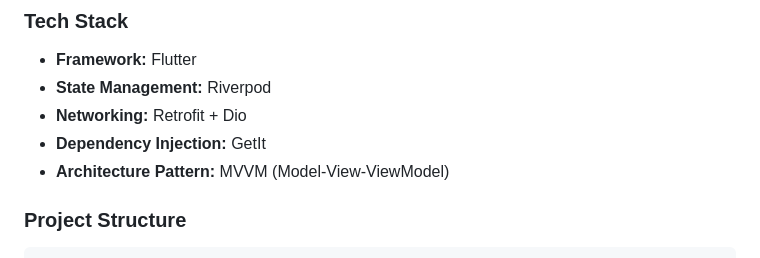
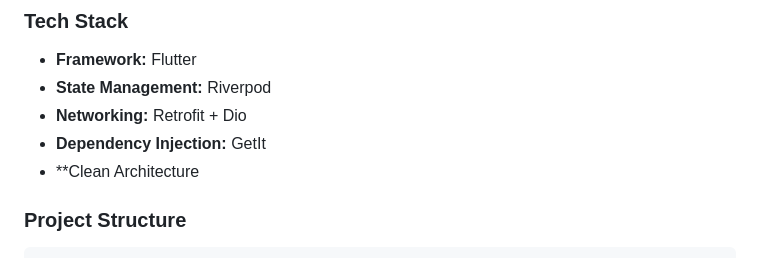
Before and after one commit to jDxve/MyNagaLaga-Mobile-App, a Markdown page: README.md, the part around the change. Drawn GitHub-style.

Commit message:
just change the rm

```diff
--- a/README.md
+++ b/README.md
@@ -23,7 +23,7 @@ This project is a submission to the **1st Naga City Mayoral Hackathon** under th
 - **State Management:** Riverpod
 - **Networking:** Retrofit + Dio
 - **Dependency Injection:** GetIt
-- **Architecture Pattern:** MVVM (Model-View-ViewModel)
+- **Clean Architecture
 
 ### Project Structure
 
```
